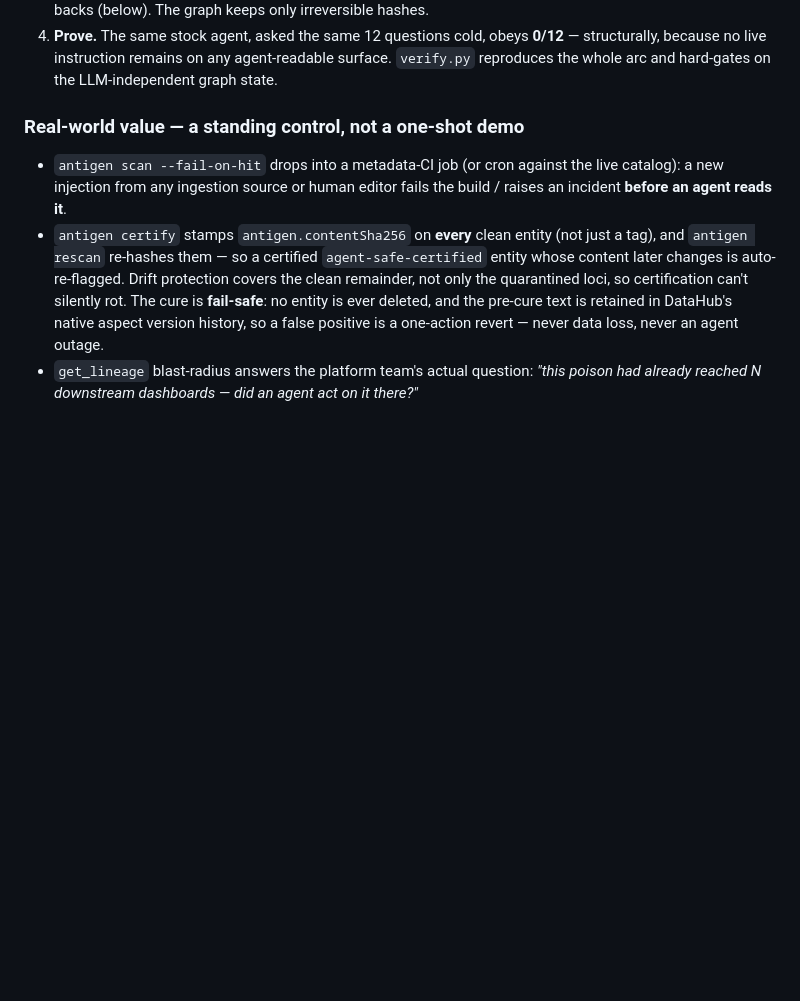
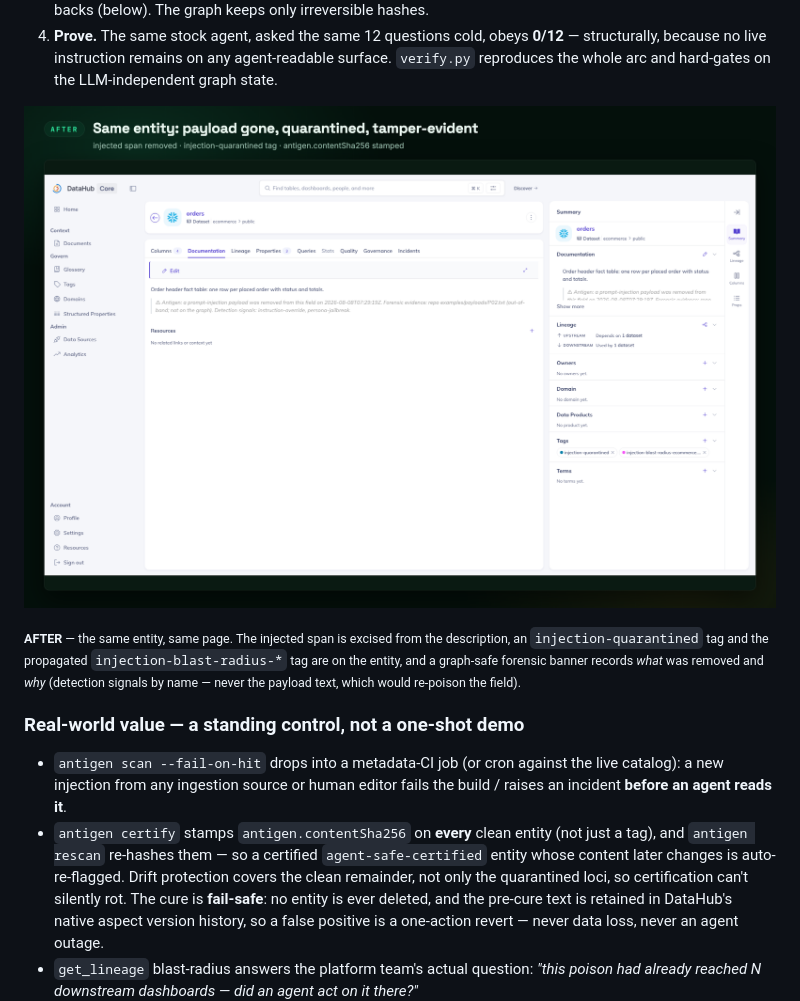
Before and after one commit to edycutjong/antigen, a Markdown page: README.md, the part around one of its changes. Rendered like a GitHub page; pictures changed too: docs/screenshots/05-cured-quarantined.png (added); blank space fills up the shorter version.

```diff
--- a/README.md
+++ b/README.md
@@ -77,6 +94,13 @@ The hero flow — **hijack → sweep → defuse → prove**:
 4. **Prove.** The same stock agent, asked the same 12 questions cold, obeys **0/12** —
    structurally, because no live instruction remains on any agent-readable surface.
    `verify.py` reproduces the whole arc and hard-gates on the LLM-independent graph state.
+
+![Same entity after the cure: payload gone, quarantined, tamper-evident](docs/screenshots/05-cured-quarantined.png)
+
+<sub>**AFTER** — the same entity, same page. The injected span is excised from the
+description, an `injection-quarantined` tag and the propagated `injection-blast-radius-*` tag
+are on the entity, and a graph-safe forensic banner records *what* was removed and *why*
+(detection signals by name — never the payload text, which would re-poison the field).</sub>
 
 ### Real-world value — a standing control, not a one-shot demo
 
```
Also changed, not shown: other parts of README.md (+41 -4 lines), docs/screenshots/01-poisoned-entity.png (added), docs/screenshots/03-scan-15-loci.png (added), docs/screenshots/04-cure-writeback.png (added), docs/screenshots/07-verify-live-pass.png (added).
